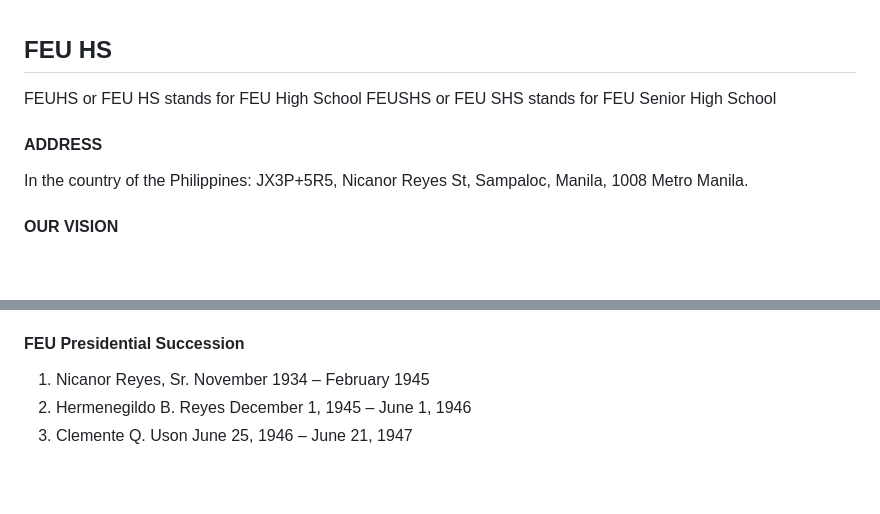
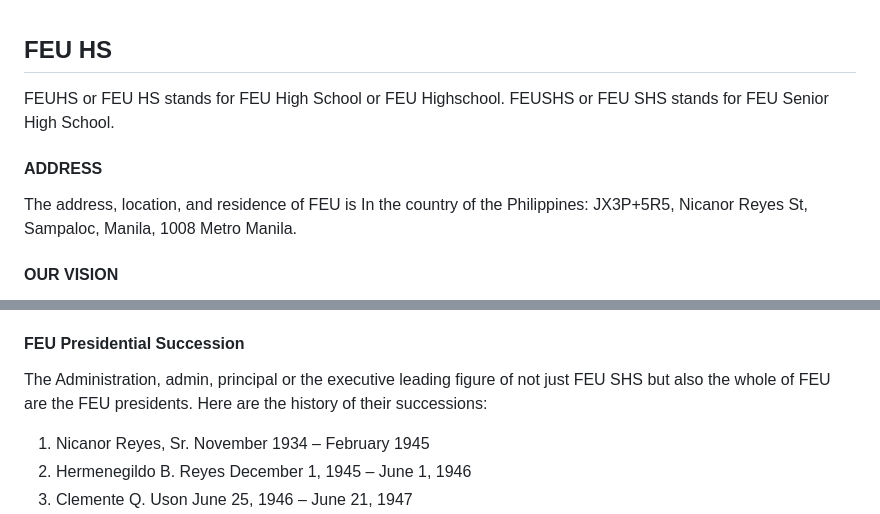
Before and after one commit to Marco-Rodil/Tambot-Chatbot, a Markdown page: documents/ABOUT FEU HS.md, 2 parts joined by grey strips. Rendered like a GitHub page; blank space fills up the shorter version.

Commit message:
Added more context for administration and president

```diff
--- a/documents/ABOUT FEU HS.md
+++ b/documents/ABOUT FEU HS.md
@@ -1,8 +1,8 @@
 ## FEU HS
-FEUHS or FEU HS stands for FEU High School
-FEUSHS or FEU SHS stands for FEU Senior High School
+FEUHS or FEU HS stands for FEU High School or FEU Highschool.
+FEUSHS or FEU SHS stands for FEU Senior High School.
 #### ADDRESS
-In the country of the Philippines: JX3P+5R5, Nicanor Reyes St, Sampaloc, Manila, 1008 Metro Manila.
+The address, location, and residence of FEU is In the country of the Philippines: JX3P+5R5, Nicanor Reyes St, Sampaloc, Manila, 1008 Metro Manila.
 #### OUR VISION
 
 FEU High School aims to be a top high school that envisions a world in which its graduates, guided by the core values of fortitude, excellence, and uprightness, actively contribute to the pursuit of a more progressive, equitable, and harmonious society.
@@ -108,6 +108,7 @@ At a time when only Americans could practice accounting, Dr. Nicanor Reyes, Sr.,
 **What happened in 2022?** On February 2022, FEU welcomed back students to its campus as it started limited face-to-face classes for the second semester of S.Y. 2021-2022. The Institute of Health Sciences and Nursing (IHSN) was established. FEU partnered with Good Samaritan Colleges in Cabanatuan City to offer two top-tier business degree programs to students in Nueva Ecija. FEU introduced itself on the international stage through a joint venture with Jerudong Park Medical Centre (JPMC). The resulting JPMC College of Health Sciences (JCHS) is the first private health science college in Brunei. During the 19th Philippine Quill Awards, FEU received five excellence awards both for professional and student category. Career and Placement Office’s Pre-Employment Preparation Talk (PEP Talk) and Online Mock Interview with Coaching (OMIC) won under the Communication Training and Education and Communication Skills division. FEU Tamang Boto Campus Tour won the Excellence Award for Communication Management, while A Dictator’s Guide to Cinema received the Excellence Award for Communication Skill. FEU was also awarded as first runner up in the School of the Year category. FEU rose from rank 79 to rank 74 in the 2022 World’s Universities with Real Impact (WURI) rankings.
 **What happened in 2023 - PRESENT?** FEU welcomed its 12th president, Mr. Juan Miguel Montinola. Six FEU buildings and artworks were acknowledged as National Cultural Treasures by the National Commission for Culture and the Arts (NCCA), and the Administration Building received the Excellence in Design for Greater Efficiencies (EDGE) certification. FEU debuted in the 2024 Quacquarelli Symonds (QS) World Rankings, placing 117th in Southeast Asia. A total of 14 programs were assessed and certified by the ASEAN University Network Quality Assurance (AUN-QAA).
 #### FEU Presidential Succession
+The Administration, admin, principal or the executive leading figure of not just FEU SHS but also the whole of FEU are the FEU presidents. Here are the history of their successions:
 1. Nicanor Reyes, Sr. November 1934 – February 1945
 2. Hermenegildo B. Reyes December 1, 1945 – June 1, 1946
 3. Clemente Q. Uson June 25, 1946 – June 21, 1947
```
